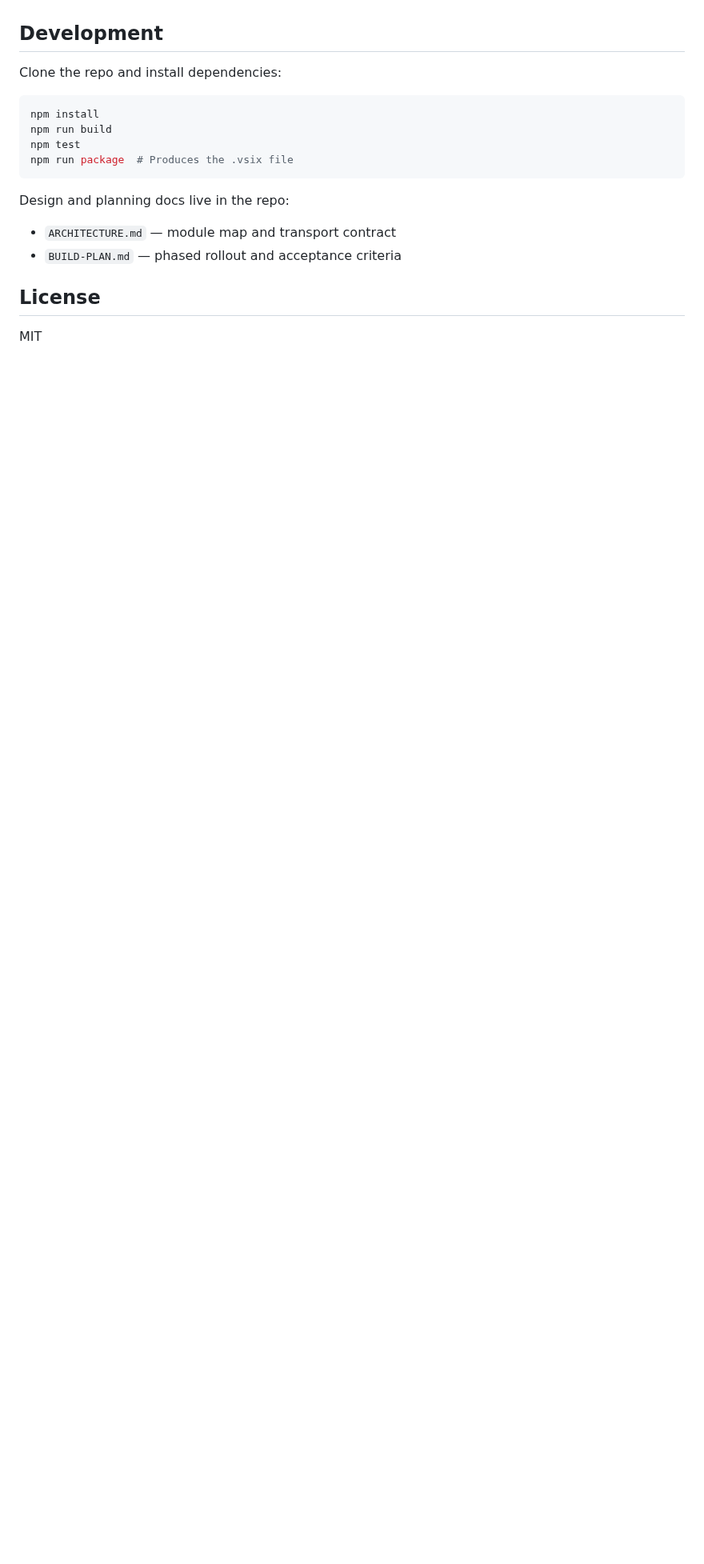
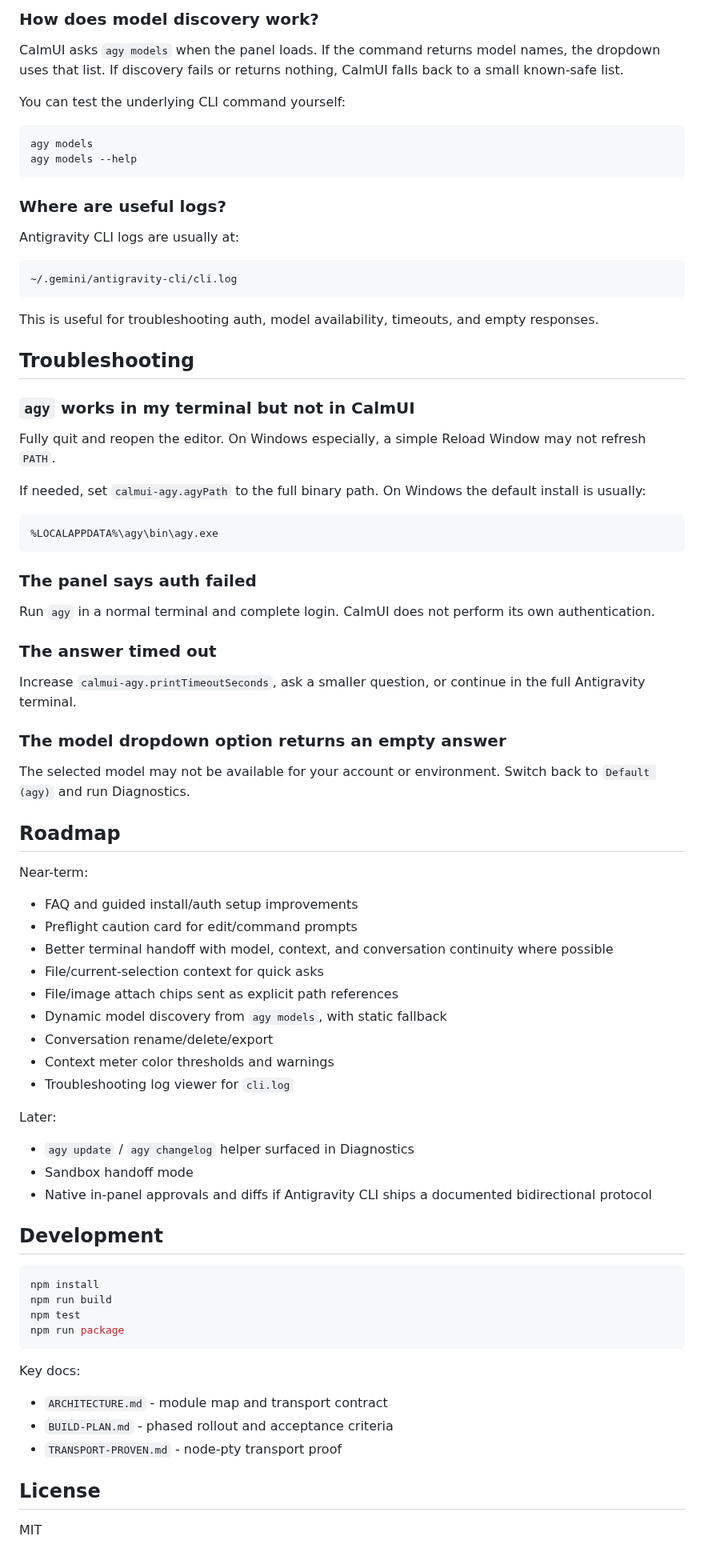
Before and after one commit to samshennan/calmui-for-antigravity-cli, a Markdown page: README.md, the part around one of its changes. Shown at 80% size. GitHub-like rendering; blank space fills up the shorter version.

````diff
--- a/README.md
+++ b/README.md
@@ -56,18 +130,82 @@ CalmUI is a **quick-ask companion**, not a full orchestration shell. The panel i
+### How does model discovery work?
+
+CalmUI asks `agy models` when the panel loads. If the command returns model names, the dropdown uses that list. If discovery fails or returns nothing, CalmUI falls back to a small known-safe list.
+
+You can test the underlying CLI command yourself:
+
+```bash
+agy models
+agy models --help
+```
+
+### Where are useful logs?
+
+Antigravity CLI logs are usually at:
+
+```text
+~/.gemini/antigravity-cli/cli.log
+```
+
+This is useful for troubleshooting auth, model availability, timeouts, and empty responses.
+
+## Troubleshooting
+
+### `agy` works in my terminal but not in CalmUI
+
+Fully quit and reopen the editor. On Windows especially, a simple Reload Window may not refresh `PATH`.
+
+If needed, set `calmui-agy.agyPath` to the full binary path. On Windows the default install is usually:
+
+```text
+%LOCALAPPDATA%\agy\bin\agy.exe
+```
+
+### The panel says auth failed
+
+Run `agy` in a normal terminal and complete login. CalmUI does not perform its own authentication.
+
+### The answer timed out
+
+Increase `calmui-agy.printTimeoutSeconds`, ask a smaller question, or continue in the full Antigravity terminal.
+
+### The model dropdown option returns an empty answer
+
+The selected model may not be available for your account or environment. Switch back to `Default (agy)` and run Diagnostics.
+
+## Roadmap
+
+Near-term:
+
+- FAQ and guided install/auth setup improvements
+- Preflight caution card for edit/command prompts
+- Better terminal handoff with model, context, and conversation continuity where possible
+- File/current-selection context for quick asks
+- File/image attach chips sent as explicit path references
+- Dynamic model discovery from `agy models`, with static fallback
+- Conversation rename/delete/export
+- Context meter color thresholds and warnings
+- Troubleshooting log viewer for `cli.log`
+
+Later:
+
+- `agy update` / `agy changelog` helper surfaced in Diagnostics
+- Sandbox handoff mode
+- Native in-panel approvals and diffs if Antigravity CLI ships a documented bidirectional protocol
 
 ## Development
-
-Clone the repo and install dependencies:
 
 ```bash
 npm install
 npm run build
 npm test
-npm run package  # Produces the .vsix file
+npm run package
 ```
 
-Design and planning docs live in the repo:
-- `ARCHITECTURE.md` — module map and transport contract
-- `BUILD-PLAN.md` — phased rollout and acceptance criteria
+Key docs:
+
+- `ARCHITECTURE.md` - module map and transport contract
+- `BUILD-PLAN.md` - phased rollout and acceptance criteria
+- `TRANSPORT-PROVEN.md` - node-pty transport proof
 
 ## License
 
````
Also changed, not shown: other parts of README.md (+107 -33 lines), media/screenshots/calmui-conversation.png (added), media/screenshots/calmui-empty-panel.png (added), media/screenshots/calmui-model-switcher.png (added), media/screenshots/calmui-side-by-side-terminal.png (added), 4 other files.
